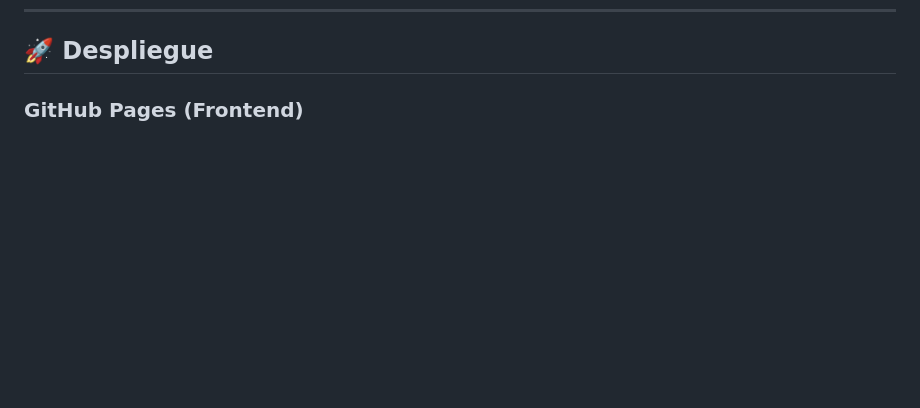
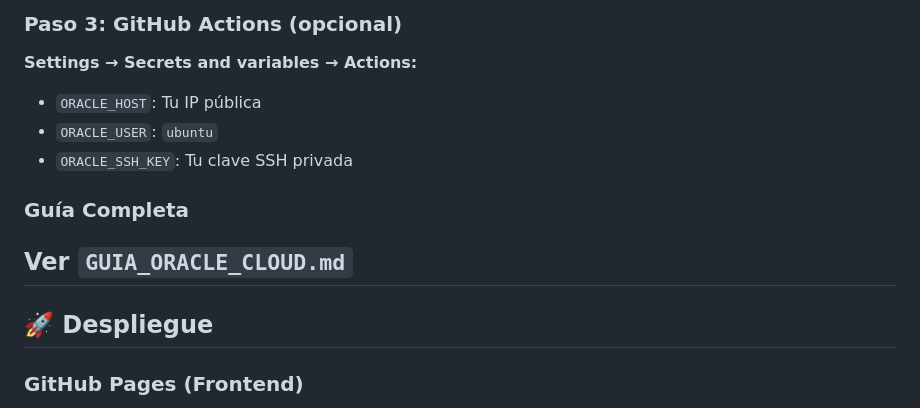
Before and after one commit to ascate142/isketch-clon, a Markdown page: README.md, the part around one of its changes. Drawn GitHub-style; blank space fills up the shorter version.

```diff
--- a/README.md
+++ b/README.md
@@ -97,3 +163,15 @@ isketch-clon/
+### Paso 3: GitHub Actions (opcional)
+
+**Settings → Secrets and variables → Actions:**
+- `ORACLE_HOST`: Tu IP pública
+- `ORACLE_USER`: `ubuntu`
+- `ORACLE_SSH_KEY`: Tu clave SSH privada
+
+### Guía Completa
+
+Ver `GUIA_ORACLE_CLOUD.md`
+---
+
 ## 🚀 Despliegue
 
 ### GitHub Pages (Frontend)
```
Also changed, not shown: other parts of README.md (+66 -0 lines).
